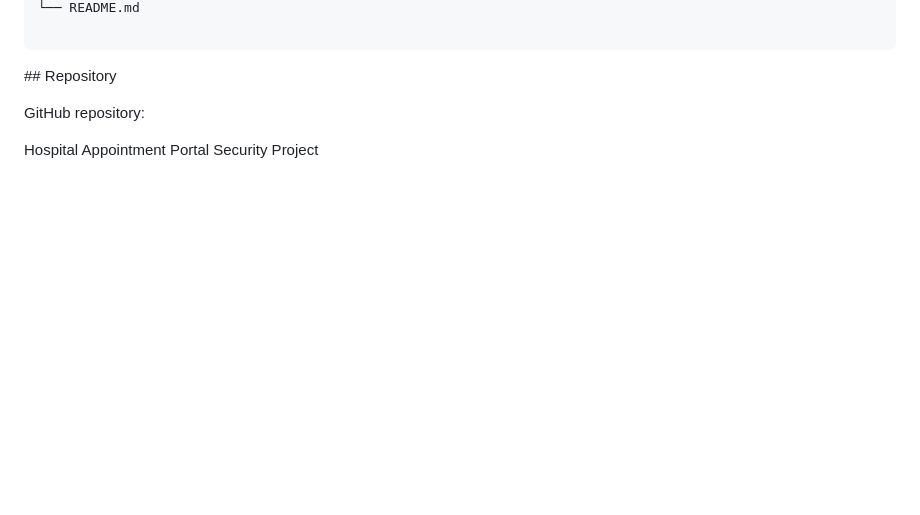
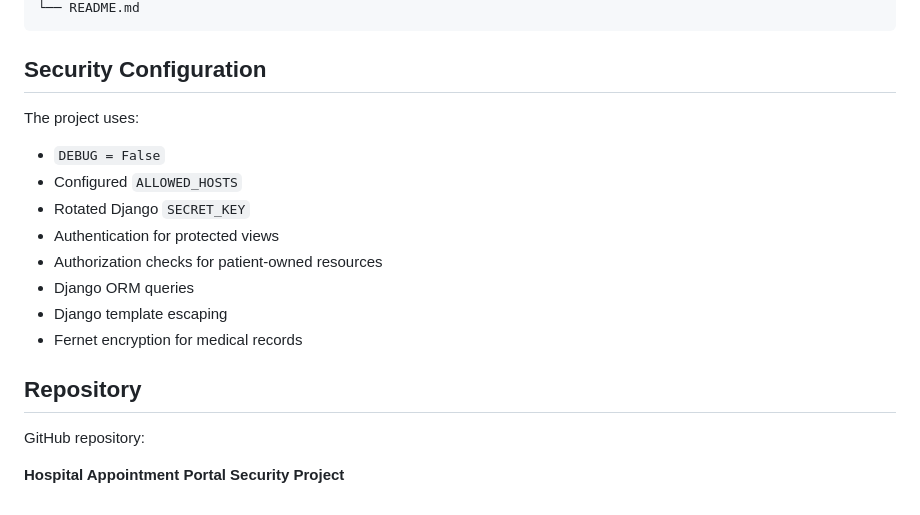
Before and after one commit to madhubhandari1927-ship-it/hospital-appointment-portal-security, a Markdown page: cybercourse/hospital-appointment-portal/README.md, the part around one of its changes. GitHub-like rendering; blank space fills up the shorter version.

````diff
--- a/cybercourse/hospital-appointment-portal/README.md
+++ b/cybercourse/hospital-appointment-portal/README.md
@@ -215,15 +202,21 @@ hospital-appointment-portal/
 └── README.md
-
 ```
 
+## Security Configuration
 
+The project uses:
 
-\## Repository
+* `DEBUG = False`
+* Configured `ALLOWED_HOSTS`
+* Rotated Django `SECRET_KEY`
+* Authentication for protected views
+* Authorization checks for patient-owned resources
+* Django ORM queries
+* Django template escaping
+* Fernet encryption for medical records
 
-
+## Repository
 
 GitHub repository:
 
-
-
-Hospital Appointment Portal Security Project
+**Hospital Appointment Portal Security Project**
````
Also changed, not shown: other parts of cybercourse/hospital-appointment-portal/README.md (+116 -129 lines).
